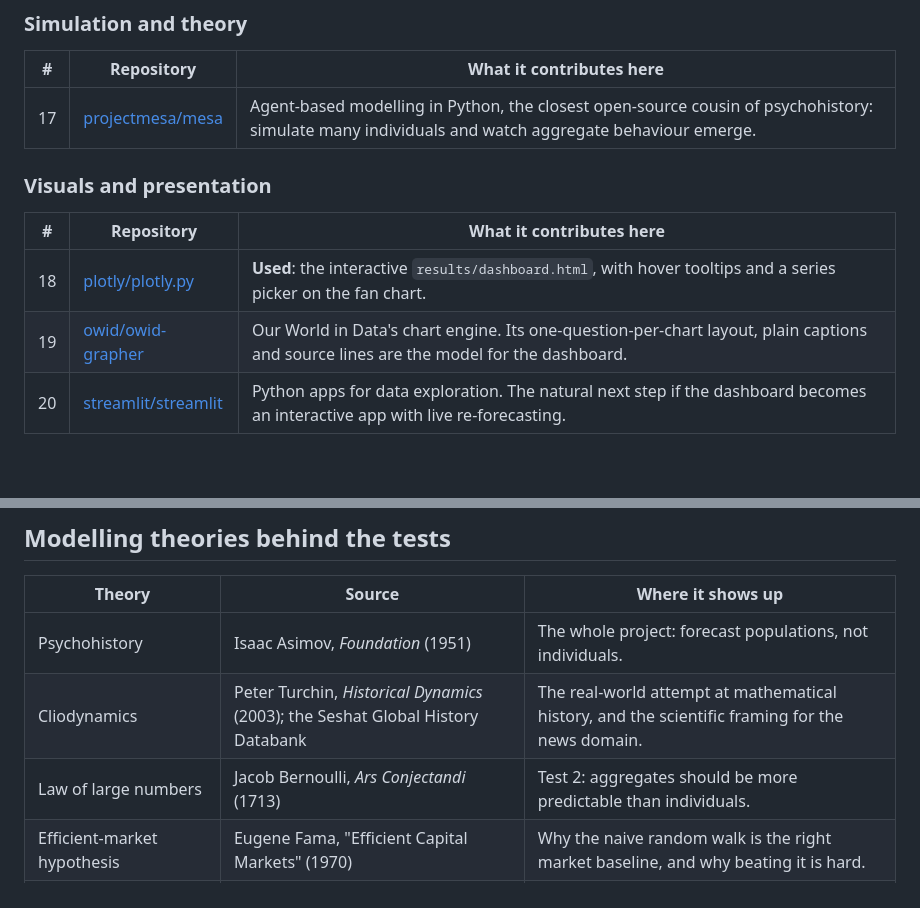
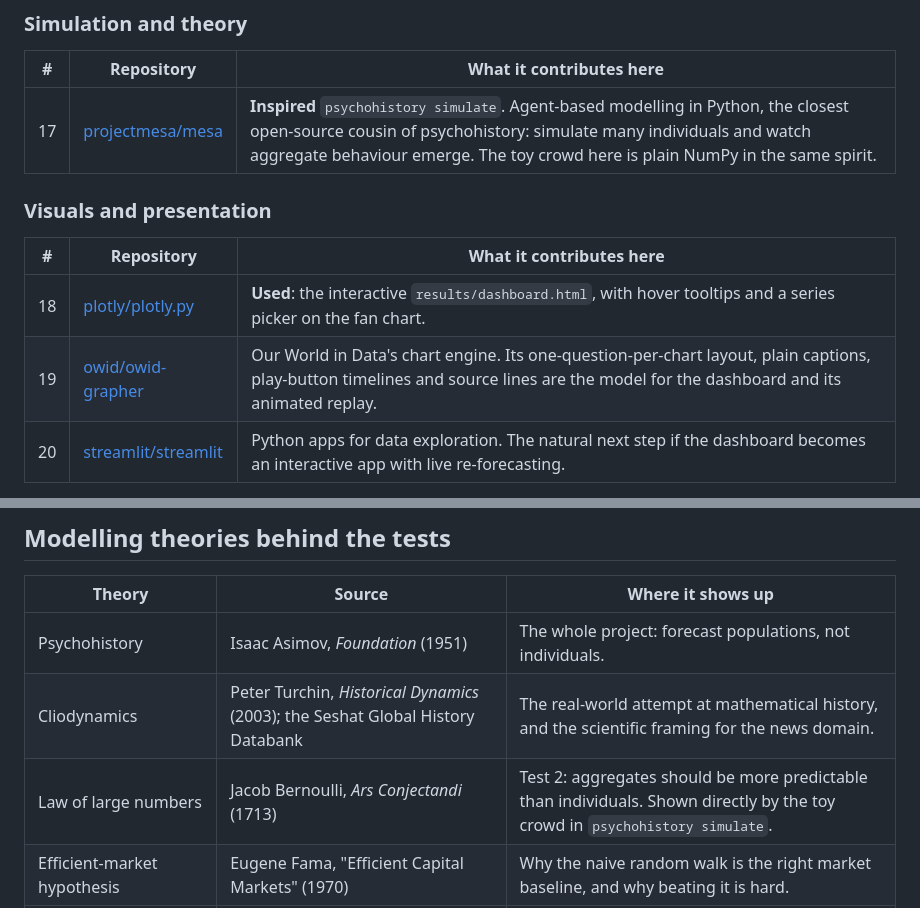
Before and after one commit to Normansrule/world-predictor, a Markdown page: REFERENCES.md, 2 parts joined by grey strips. Rendered like a GitHub page; blank space fills up the shorter version.

```diff
--- a/REFERENCES.md
+++ b/REFERENCES.md
@@ -42,14 +42,14 @@ everything that ships or downloads with this project are in [CREDITS.md](CREDITS
 
 | # | Repository | What it contributes here |
 |---|---|---|
-| 17 | [projectmesa/mesa](https://github.com/projectmesa/mesa) | Agent-based modelling in Python, the closest open-source cousin of psychohistory: simulate many individuals and watch aggregate behaviour emerge. |
+| 17 | [projectmesa/mesa](https://github.com/projectmesa/mesa) | **Inspired** `psychohistory simulate`. Agent-based modelling in Python, the closest open-source cousin of psychohistory: simulate many individuals and watch aggregate behaviour emerge. The toy crowd here is plain NumPy in the same spirit. |
 
 ### Visuals and presentation
 
 | # | Repository | What it contributes here |
 |---|---|---|
 | 18 | [plotly/plotly.py](https://github.com/plotly/plotly.py) | **Used**: the interactive `results/dashboard.html`, with hover tooltips and a series picker on the fan chart. |
-| 19 | [owid/owid-grapher](https://github.com/owid/owid-grapher) | Our World in Data's chart engine. Its one-question-per-chart layout, plain captions and source lines are the model for the dashboard. |
+| 19 | [owid/owid-grapher](https://github.com/owid/owid-grapher) | Our World in Data's chart engine. Its one-question-per-chart layout, plain captions, play-button timelines and source lines are the model for the dashboard and its animated replay. |
 | 20 | [streamlit/streamlit](https://github.com/streamlit/streamlit) | Python apps for data exploration. The natural next step if the dashboard becomes an interactive app with live re-forecasting. |
 
 ## Modelling theories behind the tests
@@ -58,7 +58,7 @@ everything that ships or downloads with this project are in [CREDITS.md](CREDITS
 |---|---|---|
 | Psychohistory | Isaac Asimov, *Foundation* (1951) | The whole project: forecast populations, not individuals. |
 | Cliodynamics | Peter Turchin, *Historical Dynamics* (2003); the Seshat Global History Databank | The real-world attempt at mathematical history, and the scientific framing for the news domain. |
-| Law of large numbers | Jacob Bernoulli, *Ars Conjectandi* (1713) | Test 2: aggregates should be more predictable than individuals. |
+| Law of large numbers | Jacob Bernoulli, *Ars Conjectandi* (1713) | Test 2: aggregates should be more predictable than individuals. Shown directly by the toy crowd in `psychohistory simulate`. |
 | Efficient-market hypothesis | Eugene Fama, "Efficient Capital Markets" (1970) | Why the naive random walk is the right market baseline, and why beating it is hard. |
 | Fat tails and black swans | Benoit Mandelbrot (1963); Nassim Taleb, *The Black Swan* (2007) | Test 5, Seldon crises: shocks that fall outside forecast bands. |
 | Chaos and limits to predictability | Edward Lorenz, "Deterministic Nonperiodic Flow" (1963) | Test 3, the Seldon horizon: skill should decay as the forecast reaches further ahead. |
```
Also changed, not shown: README.md (+18 -2 lines), docs/METHODOLOGY.md (+11 -0 lines), docs/assets/seldon-crowd.gif (added), 6 other files.
